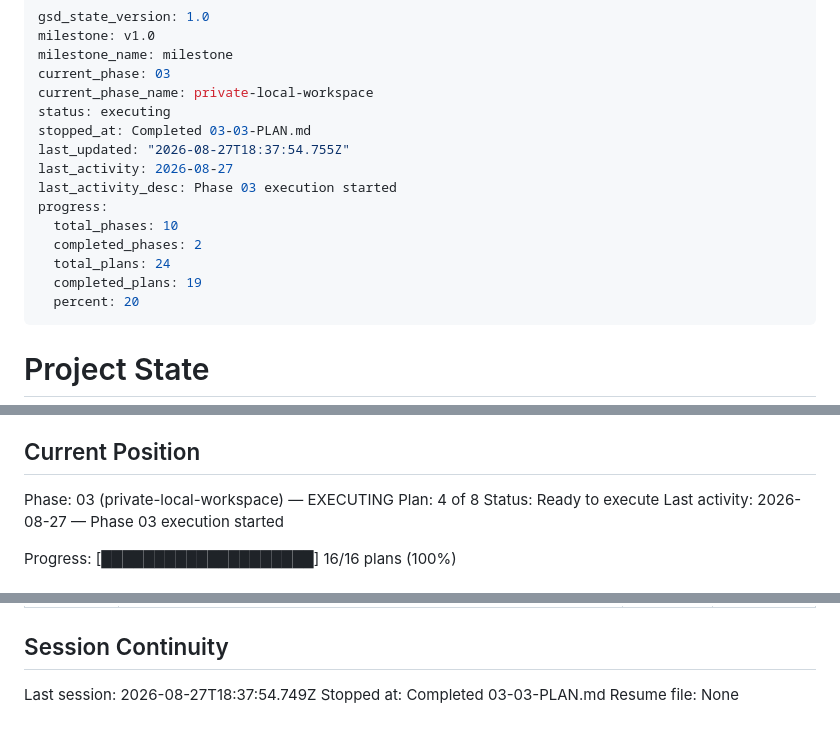
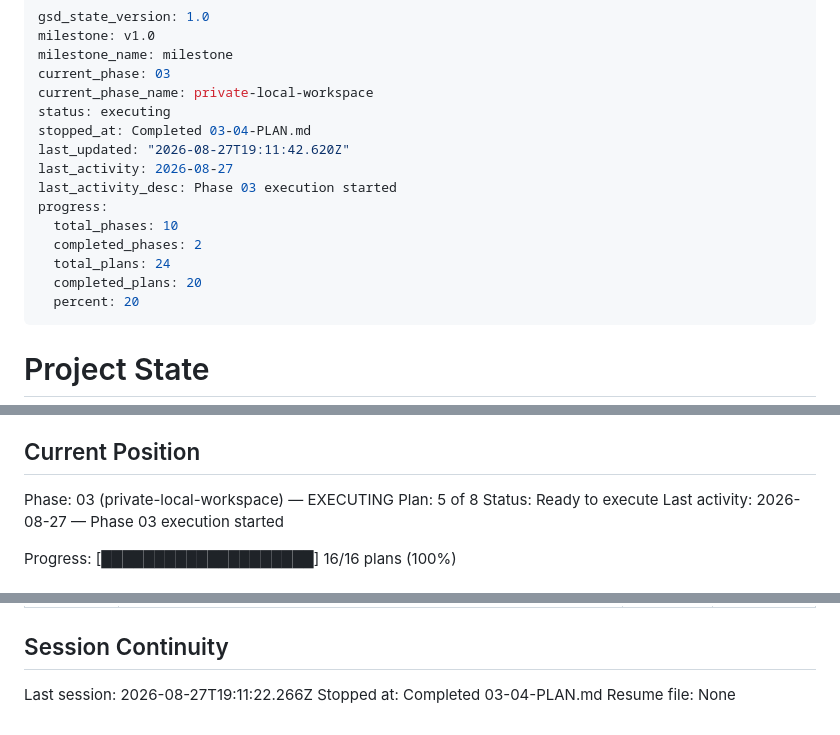
Before and after one commit to wvanderen/lemastra, a Markdown page: .planning/STATE.md, 3 parts joined by grey strips. Rendered like a GitHub page.

Commit message:
docs(03-04): complete save flow plan

```diff
--- a/.planning/STATE.md
+++ b/.planning/STATE.md
@@ -5,15 +5,15 @@ milestone_name: milestone
 current_phase: 03
 current_phase_name: private-local-workspace
 status: executing
-stopped_at: Completed 03-03-PLAN.md
-last_updated: "2026-08-27T18:37:54.755Z"
+stopped_at: Completed 03-04-PLAN.md
+last_updated: "2026-08-27T19:11:42.620Z"
 last_activity: 2026-08-27
 last_activity_desc: Phase 03 execution started
 progress:
   total_phases: 10
   completed_phases: 2
   total_plans: 24
-  completed_plans: 19
+  completed_plans: 20
   percent: 20
 ---
 
@@ -29,7 +29,7 @@ See: .planning/PROJECT.md (updated 2026-08-26)
 ## Current Position
 
 Phase: 03 (private-local-workspace) — EXECUTING
-Plan: 4 of 8
+Plan: 5 of 8
 Status: Ready to execute
 Last activity: 2026-08-27 — Phase 03 execution started
 
@@ -149,6 +152,6 @@ None yet.
 
 ## Session Continuity
 
-Last session: 2026-08-27T18:37:54.749Z
-Stopped at: Completed 03-03-PLAN.md
+Last session: 2026-08-27T19:11:22.266Z
+Stopped at: Completed 03-04-PLAN.md
 Resume file: None
```
Also changed, not shown: other parts of .planning/STATE.md (+3 -0 lines), .planning/ROADMAP.md (+3 -3 lines).
